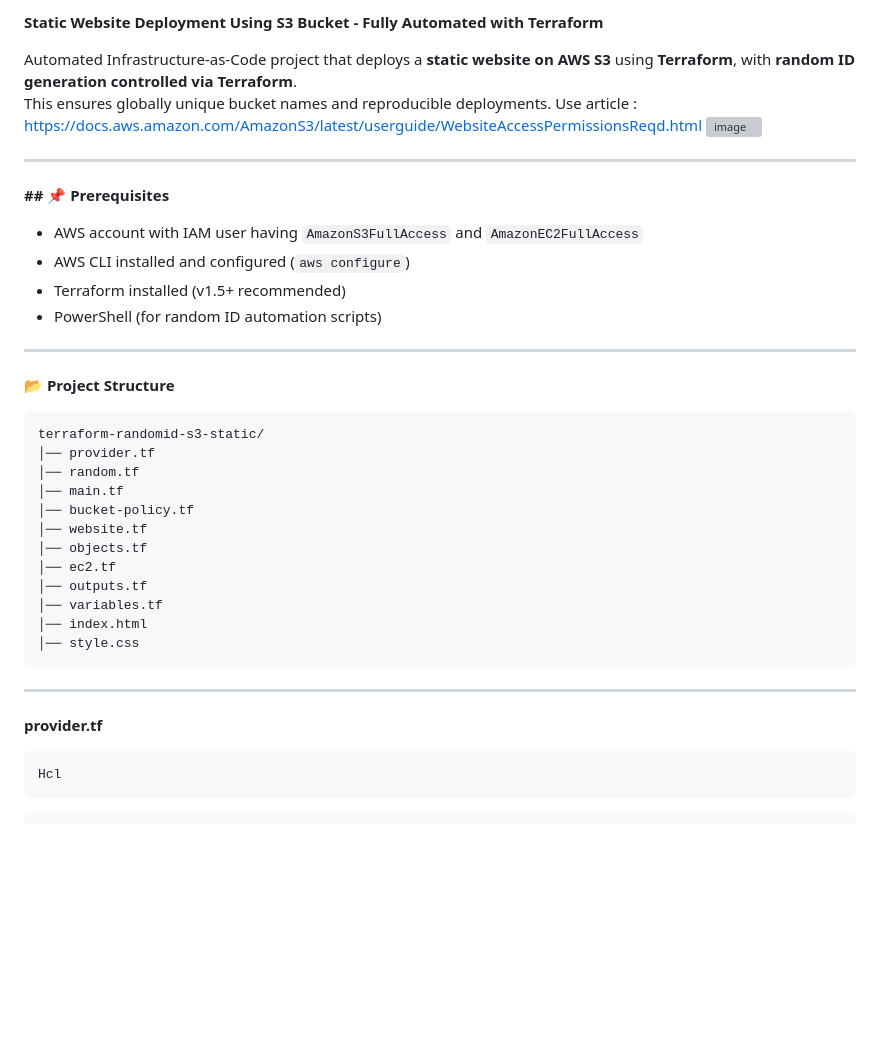
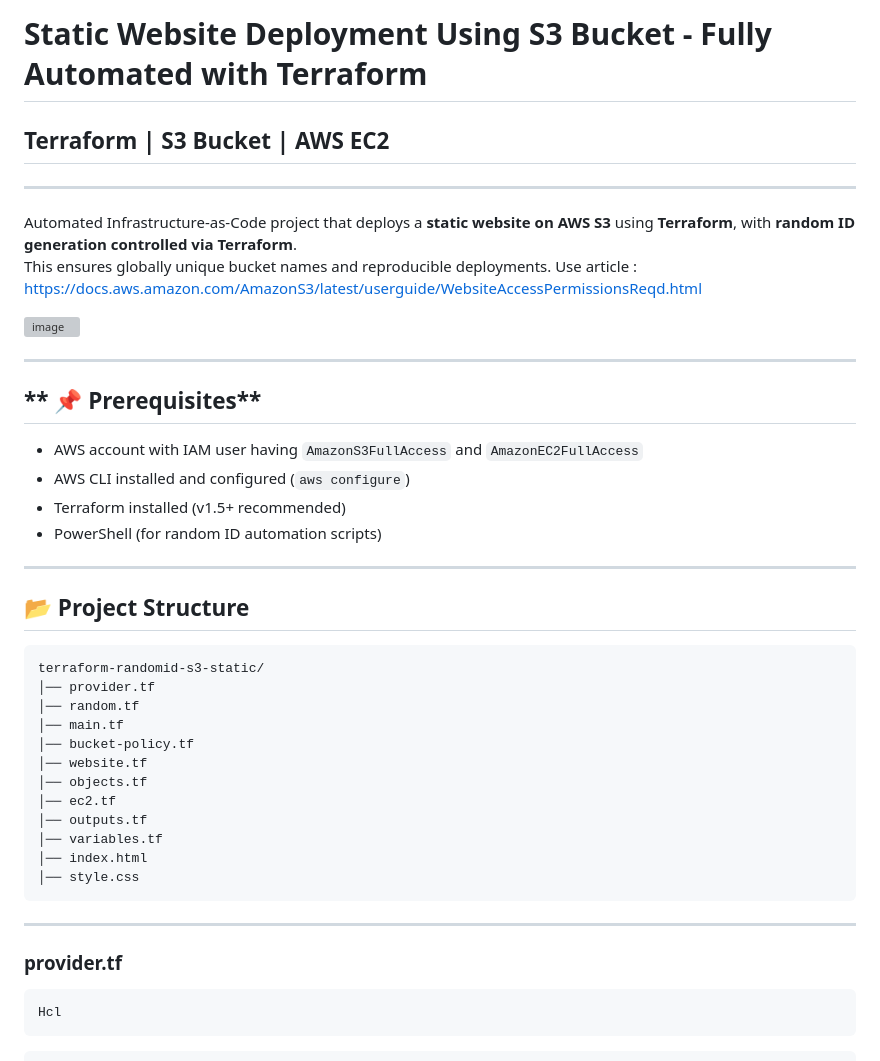
Before and after one commit to shrutisaraf4/terraform-randomid-s3-static-website-deployment-, a Markdown page: README.md, the part around one of its changes. GitHub-like rendering; blank space fills up the shorter version; grey boxes are pictures that could not be loaded.

Commit message:
Update README.md
2

````diff
--- a/README.md
+++ b/README.md
@@ -1,21 +1,25 @@
-**Static Website Deployment Using S3 Bucket - Fully Automated with Terraform**
+# **Static Website Deployment Using S3 Bucket - Fully Automated with Terraform**
+##                   Terraform | S3 Bucket | AWS EC2
+
+---
 
 Automated Infrastructure-as-Code project that deploys a **static website on AWS S3** using **Terraform**, with **random ID generation controlled via Terraform**.
 This ensures globally unique bucket names and reproducible deployments.
 Use article : https://docs.aws.amazon.com/AmazonS3/latest/userguide/WebsiteAccessPermissionsReqd.html
+
 <img width="1920" height="1280" alt="image" src="https://github.com/user-attachments/assets/4d0c0911-5864-421f-ad13-0648ceaff7f8" />
 
 
 ---
 
-**## 📌 Prerequisites**
+## ** 📌 Prerequisites**
 
 - AWS account with IAM user having `AmazonS3FullAccess` and `AmazonEC2FullAccess`
 - AWS CLI installed and configured (`aws configure`)
 - Terraform installed (v1.5+ recommended)
 - PowerShell (for random ID automation scripts)
 ---
-**📂 Project Structure**
+## **📂 Project Structure**
 
 ```
 terraform-randomid-s3-static/
@@ -33,7 +37,7 @@ terraform-randomid-s3-static/
 ```
 ---
 
-**provider.tf**
+### **provider.tf**
 ```
 Hcl
 ```
````
Also changed, not shown: other parts of README.md (+13 -12 lines).
